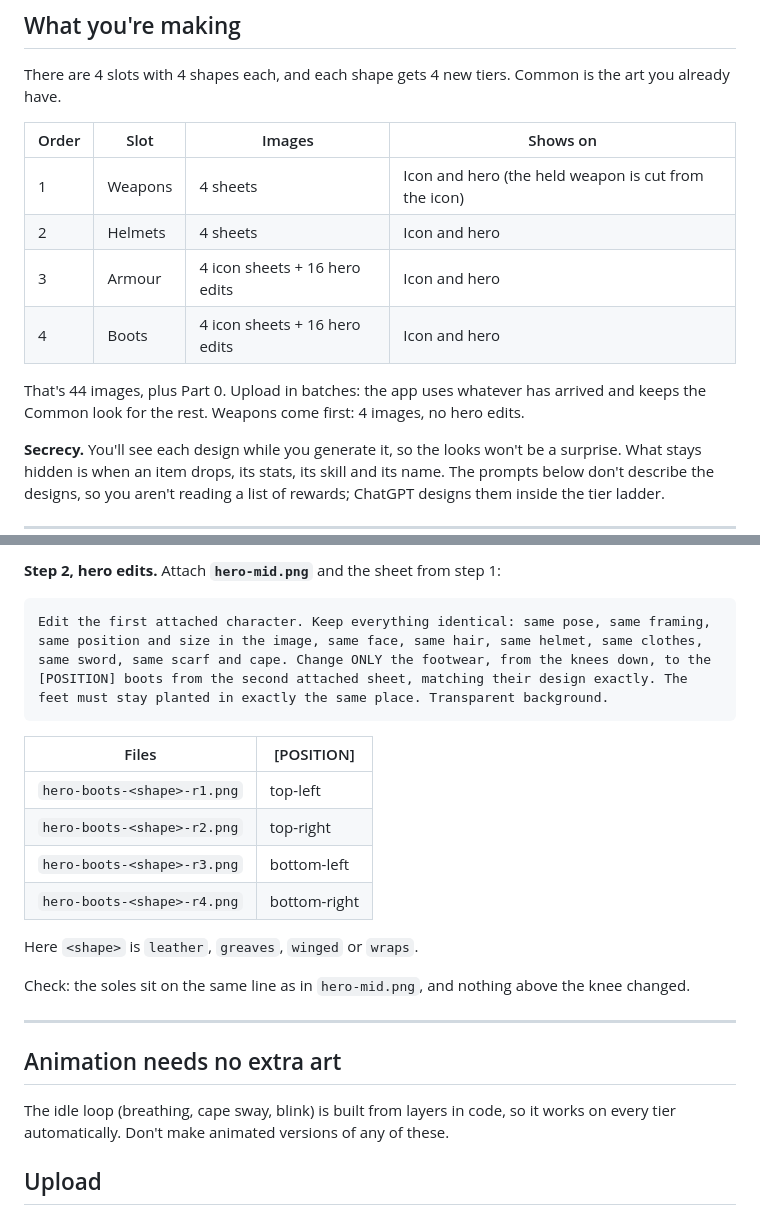
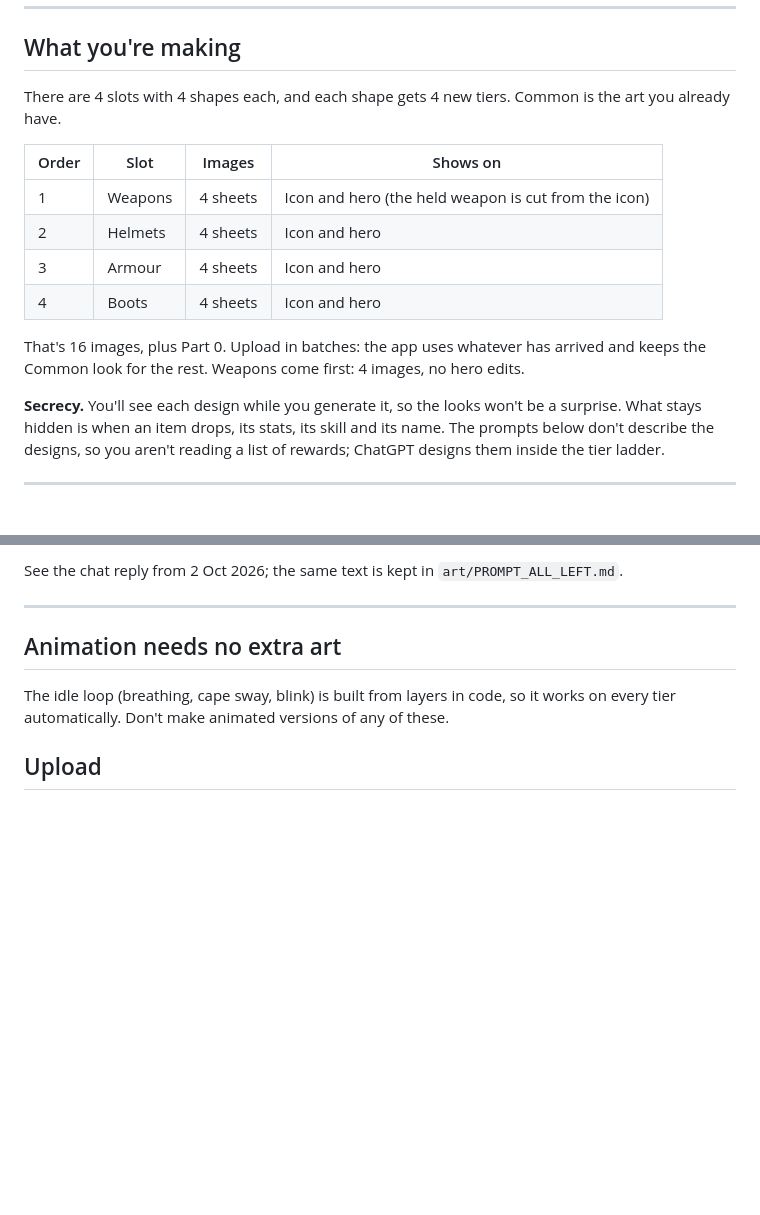
Before and after one commit to nootnoot0328/setpoints, a Markdown page: art/ART_SPEC_3.md, 2 parts joined by grey strips. Rendered like a GitHub page; blank space fills up the shorter version.

````diff
--- a/art/ART_SPEC_3.md
+++ b/art/ART_SPEC_3.md
@@ -16,10 +16,10 @@ There are 4 slots with 4 shapes each, and each shape gets 4 new tiers. Common is
 |---|---|---|---|
 | 1 | Weapons | 4 sheets | Icon and hero (the held weapon is cut from the icon) |
 | 2 | Helmets | 4 sheets | Icon and hero |
-| 3 | Armour | 4 icon sheets + 16 hero edits | Icon and hero |
-| 4 | Boots | 4 icon sheets + 16 hero edits | Icon and hero |
+| 3 | Armour | 4 sheets | Icon and hero |
+| 4 | Boots | 4 sheets | Icon and hero |
 
-That's 44 images, plus Part 0. Upload in batches: the app uses whatever has arrived and keeps the Common look for the rest. Weapons come first: 4 images, no hero edits.
+That's 16 images, plus Part 0. Upload in batches: the app uses whatever has arrived and keeps the Common look for the rest. Weapons come first: 4 images, no hero edits.
 
 **Secrecy.** You'll see each design while you generate it, so the looks won't be a surprise. What stays hidden is when an item drops, its stats, its skill and its name. The prompts below don't describe the designs, so you aren't reading a list of rewards; ChatGPT designs them inside the tier ladder.
 
@@ -207,19 +165,4 @@ top-left Uncommon, top-right Rare, bottom-left Epic, bottom-right Legendary.
-**Step 2, hero edits.** Attach **`hero-mid.png`** and the sheet from step 1:
-
-```
-Edit the first attached character. Keep everything identical: same pose, same framing, same position and size in the image, same face, same hair, same helmet, same clothes, same sword, same scarf and cape. Change ONLY the footwear, from the knees down, to the [POSITION] boots from the second attached sheet, matching their design exactly. The feet must stay planted in exactly the same place. Transparent background.
-```
-
-| Files | [POSITION] |
-|---|---|
-| `hero-boots-<shape>-r1.png` | top-left |
-| `hero-boots-<shape>-r2.png` | top-right |
-| `hero-boots-<shape>-r3.png` | bottom-left |
-| `hero-boots-<shape>-r4.png` | bottom-right |
-
-Here `<shape>` is `leather`, `greaves`, `winged` or `wraps`.
-
-Check: the soles sit on the same line as in `hero-mid.png`, and nothing above the knee changed.
+See the chat reply from 2 Oct 2026; the same text is kept in `art/PROMPT_ALL_LEFT.md`.
 
 ---
 
````
Also changed, not shown: other parts of art/ART_SPEC_3.md (+8 -50 lines), art/PROMPT_ALL_LEFT.md (added, +54 -0 lines).
